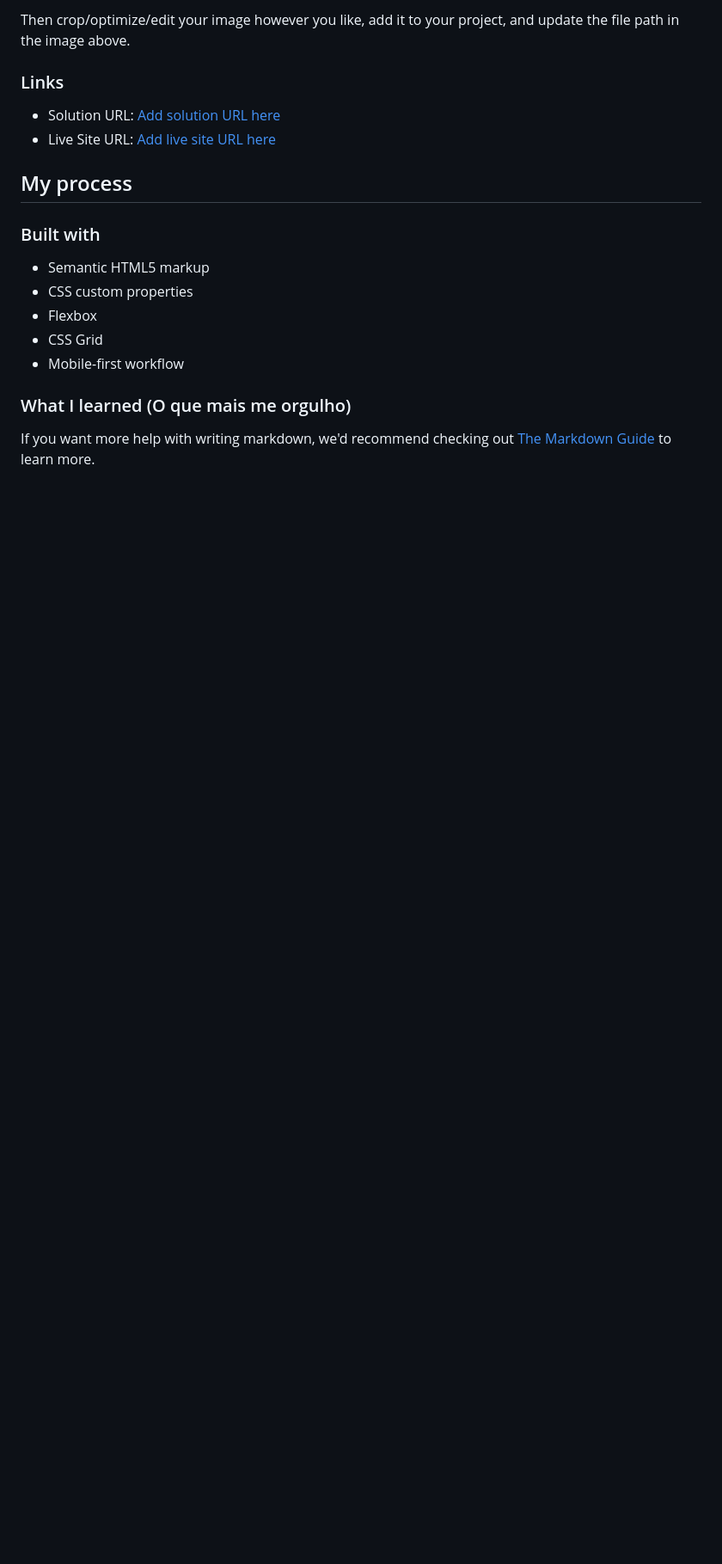
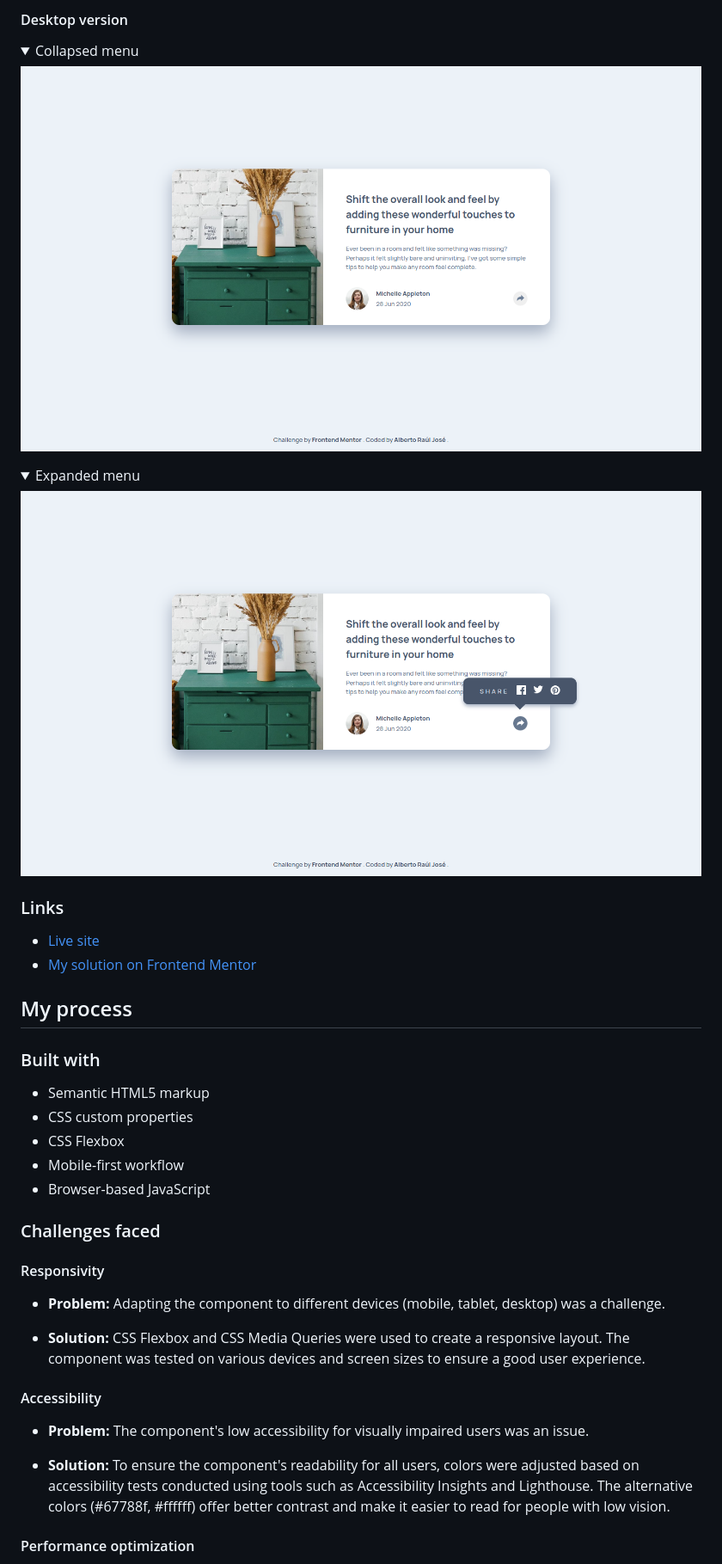
Before and after one commit to alberto-rj/article-preview-component, a Markdown page: README.md, the part around one of its changes. Shown at 86% size. GitHub-like rendering; blank space fills up the shorter version.

```diff
--- a/README.md
+++ b/README.md
@@ -39,10 +47,20 @@ Alternatively, you can use a tool like [FireShot](https://getfireshot.com/) to t
 
-Then crop/optimize/edit your image however you like, add it to your project, and update the file path in the image above.
+#### Desktop version
+
+<details open>
+  <summary>Collapsed menu</summary>
+  <img alt="" src="./screenshot/screenshot-desktop.png">
+</details>
+
+<details open>
+  <summary>Expanded menu</summary>
+  <img alt="" src="./screenshot/screenshot-desktop-active.png">
+</details>
 
 ### Links
 
-- Solution URL: [Add solution URL here](https://your-solution-url.com)
-- Live Site URL: [Add live site URL here](https://your-live-site-url.com)
+- [Live site](https://alberto-rj.github.io/article-preview-component/)
+- [My solution on Frontend Mentor](https://your-solution-url.com)
 
 ## My process
 
@@ -50,10 +68,23 @@ Then crop/optimize/edit your image however you like, add it to your project, and
 
 - Semantic HTML5 markup
 - CSS custom properties
-- Flexbox
-- CSS Grid
+- CSS Flexbox
 - Mobile-first workflow
+- Browser-based JavaScript
 
-### What I learned (O que mais me orgulho)
+### Challenges faced
 
-If you want more help with writing markdown, we'd recommend checking out [The Markdown Guide](https://www.markdownguide.org/) to learn more.
+#### Responsivity
+
+- **Problem:** Adapting the component to different devices (mobile, tablet, desktop) was a challenge.
+
+- **Solution:** CSS Flexbox and CSS Media Queries were used to create a responsive layout. The component was tested on various devices and screen sizes to ensure a good user experience.
+
+#### Accessibility
+
+- **Problem:** The component's low accessibility for visually impaired users was an issue.
+
+- **Solution:** To ensure the component's readability for all users, colors were adjusted based on accessibility tests conducted using tools such as Accessibility Insights and Lighthouse. The alternative colors (#67788f, #ffffff) offer better contrast and make it easier to read for people with low vision.
+
+#### Performance optimization
+
```
Also changed, not shown: other parts of README.md (+27 -11 lines), README-PT.md (+12 -10 lines).
